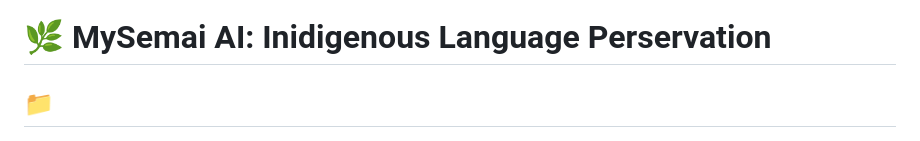
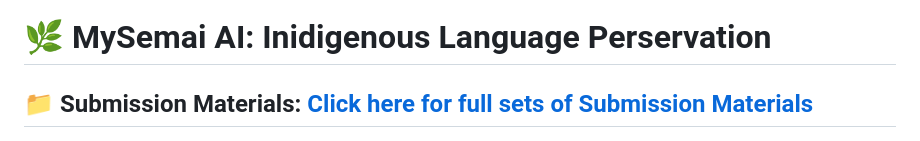
Before and after one commit to cjchongjing-cloud/MySemai-AI, a Markdown page: README.md, the part around the change. Rendered like a GitHub page.

Commit message:
Update README with submission materials and project details
Added submission materials link and updated project overview.

```diff
--- a/README.md
+++ b/README.md
@@ -1,5 +1,5 @@
 # 🌿 MySemai AI: Inidigenous Language Perservation
-## 📁
+## 📁 **Submission Materials:** [Click here for full sets of Submission Materials](Submission_Materials.md)
 
 ![MySemai AI Interface](cover_image.png)
 
```
